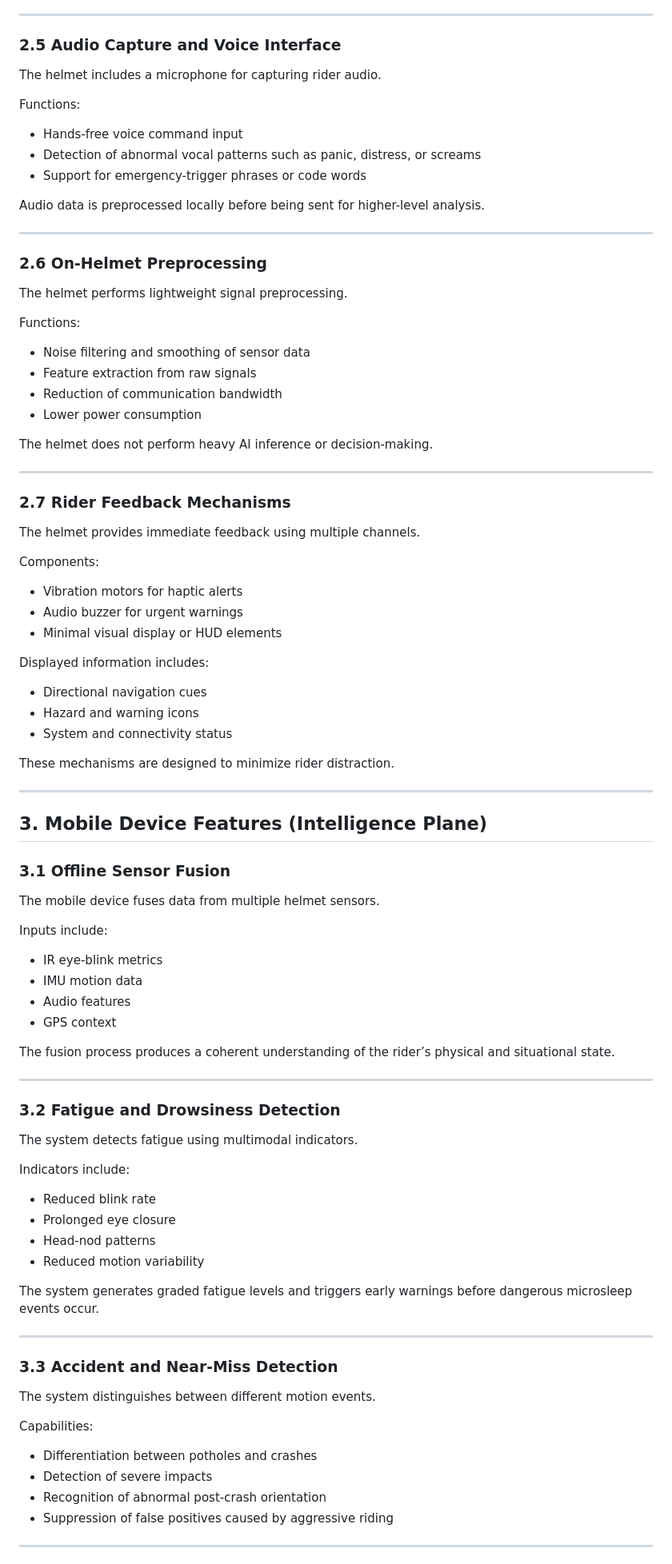
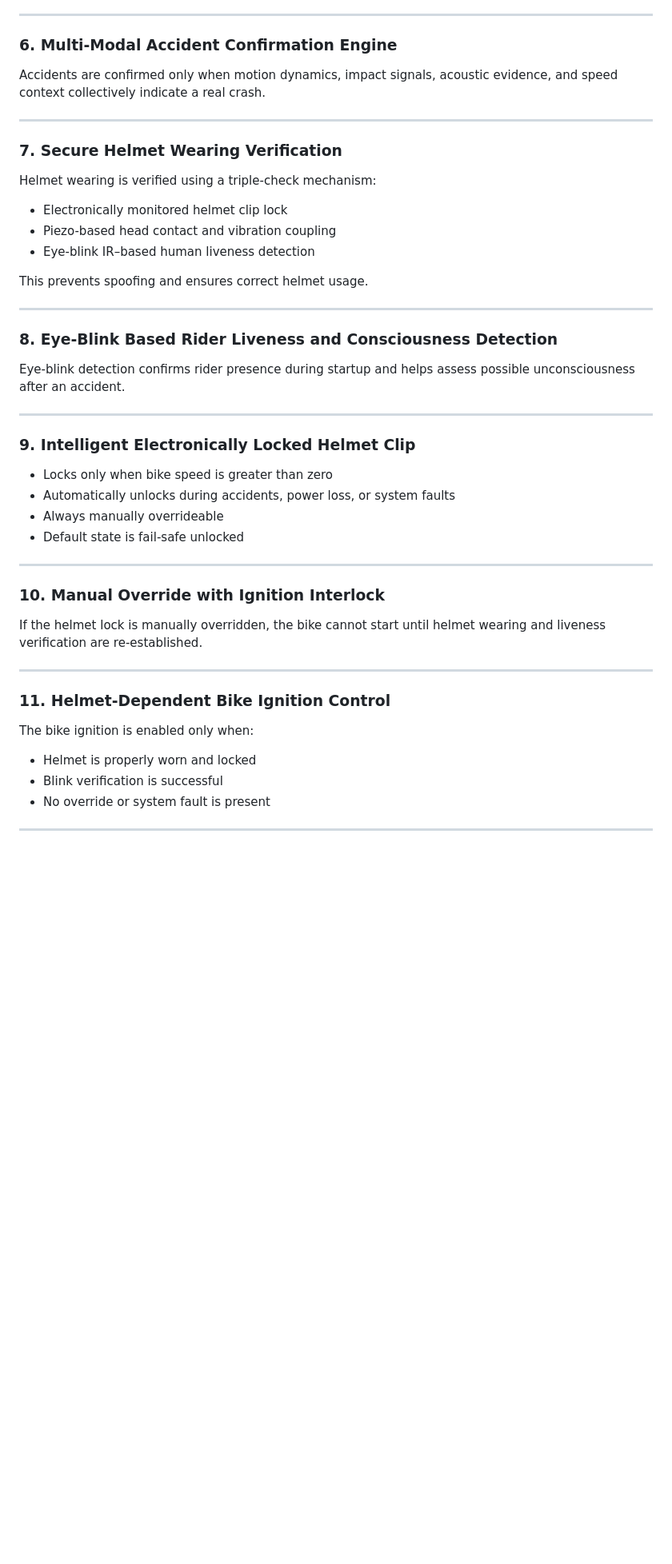
Before and after one commit to chetancsk616/Safety-System-using-Smart-Helmet, a Markdown page: features_overview.md, the part around one of its changes. Shown at 80% size. Rendered like a GitHub page; blank space fills up the shorter version.

```diff
--- a/features_overview.md
+++ b/features_overview.md
@@ -75,90 +30,44 @@ This feature enhances situational awareness without requiring visual attention f
 
 ---
 
-### 2.5 Audio Capture and Voice Interface
-
-The helmet includes a microphone for capturing rider audio.
-
-Functions:
-- Hands-free voice command input
-- Detection of abnormal vocal patterns such as panic, distress, or screams
-- Support for emergency-trigger phrases or code words
-
-Audio data is preprocessed locally before being sent for higher-level analysis.
+### 6. Multi-Modal Accident Confirmation Engine
+Accidents are confirmed only when motion dynamics, impact signals, acoustic evidence, and speed context collectively indicate a real crash.
 
 ---
 
-### 2.6 On-Helmet Preprocessing
+### 7. Secure Helmet Wearing Verification
+Helmet wearing is verified using a triple-check mechanism:
+- Electronically monitored helmet clip lock
+- Piezo-based head contact and vibration coupling
+- Eye-blink IR–based human liveness detection
 
-The helmet performs lightweight signal preprocessing.
-
-Functions:
-- Noise filtering and smoothing of sensor data
-- Feature extraction from raw signals
-- Reduction of communication bandwidth
-- Lower power consumption
-
-The helmet does not perform heavy AI inference or decision-making.
+This prevents spoofing and ensures correct helmet usage.
 
 ---
 
-### 2.7 Rider Feedback Mechanisms
-
-The helmet provides immediate feedback using multiple channels.
-
-Components:
-- Vibration motors for haptic alerts
-- Audio buzzer for urgent warnings
-- Minimal visual display or HUD elements
-
-Displayed information includes:
-- Directional navigation cues
-- Hazard and warning icons
-- System and connectivity status
-
-These mechanisms are designed to minimize rider distraction.
+### 8. Eye-Blink Based Rider Liveness and Consciousness Detection
+Eye-blink detection confirms rider presence during startup and helps assess possible unconsciousness after an accident.
 
 ---
 
-## 3. Mobile Device Features (Intelligence Plane)
-
-### 3.1 Offline Sensor Fusion
-
-The mobile device fuses data from multiple helmet sensors.
-
-Inputs include:
-- IR eye-blink metrics
-- IMU motion data
-- Audio features
-- GPS context
-
-The fusion process produces a coherent understanding of the rider’s physical and situational state.
+### 9. Intelligent Electronically Locked Helmet Clip
+- Locks only when bike speed is greater than zero
+- Automatically unlocks during accidents, power loss, or system faults
+- Always manually overrideable
+- Default state is fail-safe unlocked
 
 ---
 
-### 3.2 Fatigue and Drowsiness Detection
-
-The system detects fatigue using multimodal indicators.
-
-Indicators include:
-- Reduced blink rate
-- Prolonged eye closure
-- Head-nod patterns
-- Reduced motion variability
-
-The system generates graded fatigue levels and triggers early warnings before dangerous microsleep events occur.
+### 10. Manual Override with Ignition Interlock
+If the helmet lock is manually overridden, the bike cannot start until helmet wearing and liveness verification are re-established.
 
 ---
 
-### 3.3 Accident and Near-Miss Detection
-
-The system distinguishes between different motion events.
-
-Capabilities:
-- Differentiation between potholes and crashes
-- Detection of severe impacts
-- Recognition of abnormal post-crash orientation
-- Suppression of false positives caused by aggressive riding
+### 11. Helmet-Dependent Bike Ignition Control
+The bike ignition is enabled only when:
+- Helmet is properly worn and locked
+- Blink verification is successful
+- No override or system fault is present
 
 ---
 
```
Also changed, not shown: other parts of features_overview.md (+80 -208 lines).
